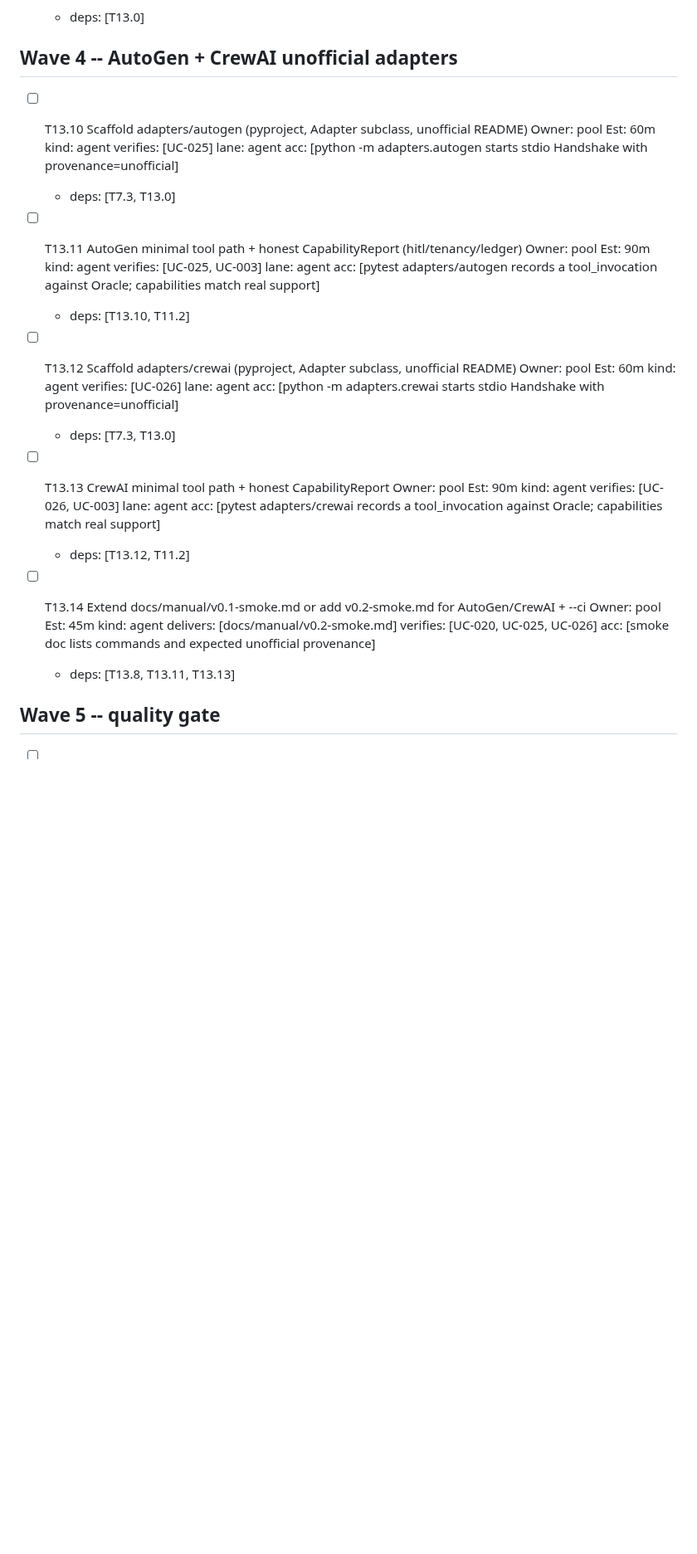
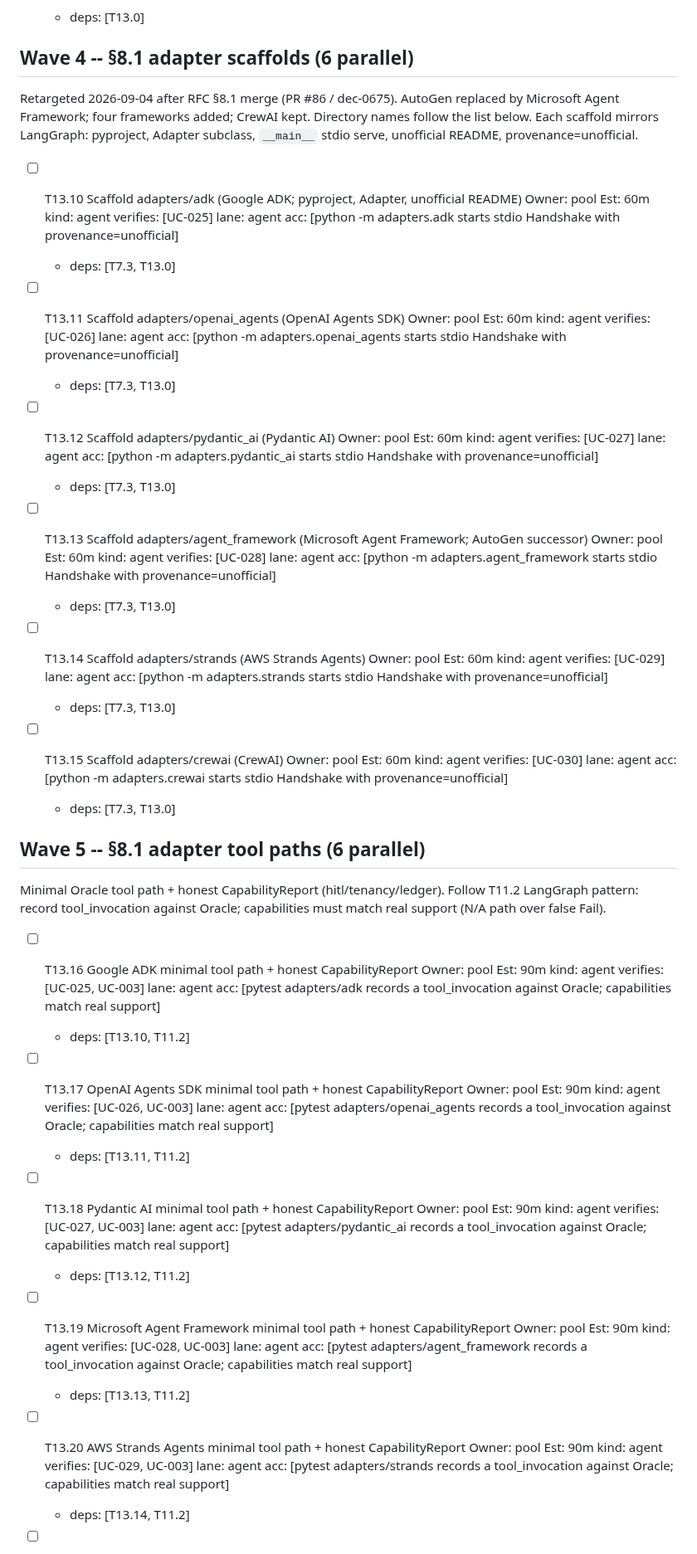
Before and after one commit to agentgavel/agentgavel, a Markdown page: docs/plans/E13-v02-expansion.md, the part around one of its changes. Shown at 83% size. Drawn GitHub-style; blank space fills up the shorter version.

```diff
--- a/docs/plans/E13-v02-expansion.md
+++ b/docs/plans/E13-v02-expansion.md
@@ -53,22 +61,50 @@ fidelity: executable
 - [x] T13.9 Document scenario governance comment-window process for post-v0.1 catalog changes  Owner: pool  Est: 45m  kind: agent  delivers: [docs/manual/scenario-governance.md]  verifies: [UC-024]  acc: [doc states comment window, how to propose SEC/GOV changes, and that unpublished drafts do not affect published scores]  completed: 2026-09-04
   - deps: [T13.0]
 
-## Wave 4 -- AutoGen + CrewAI unofficial adapters
+## Wave 4 -- §8.1 adapter scaffolds (6 parallel)
 
-- [ ] T13.10 Scaffold adapters/autogen (pyproject, Adapter subclass, unofficial README)  Owner: pool  Est: 60m  kind: agent  verifies: [UC-025]  lane: agent  acc: [python -m adapters.autogen starts stdio Handshake with provenance=unofficial]
+Retargeted 2026-09-04 after RFC §8.1 merge (PR #86 / dec-0675). AutoGen
+replaced by Microsoft Agent Framework; four frameworks added; CrewAI kept.
+Directory names follow the list below. Each scaffold mirrors LangGraph:
+pyproject, Adapter subclass, `__main__` stdio serve, unofficial README,
+provenance=unofficial.
+
+- [ ] T13.10 Scaffold adapters/adk (Google ADK; pyproject, Adapter, unofficial README)  Owner: pool  Est: 60m  kind: agent  verifies: [UC-025]  lane: agent  acc: [python -m adapters.adk starts stdio Handshake with provenance=unofficial]
   - deps: [T7.3, T13.0]
 
-- [ ] T13.11 AutoGen minimal tool path + honest CapabilityReport (hitl/tenancy/ledger)  Owner: pool  Est: 90m  kind: agent  verifies: [UC-025, UC-003]  lane: agent  acc: [pytest adapters/autogen records a tool_invocation against Oracle; capabilities match real support]
+- [ ] T13.11 Scaffold adapters/openai_agents (OpenAI Agents SDK)  Owner: pool  Est: 60m  kind: agent  verifies: [UC-026]  lane: agent  acc: [python -m adapters.openai_agents starts stdio Handshake with provenance=unofficial]
+  - deps: [T7.3, T13.0]
+
+- [ ] T13.12 Scaffold adapters/pydantic_ai (Pydantic AI)  Owner: pool  Est: 60m  kind: agent  verifies: [UC-027]  lane: agent  acc: [python -m adapters.pydantic_ai starts stdio Handshake with provenance=unofficial]
+  - deps: [T7.3, T13.0]
+
+- [ ] T13.13 Scaffold adapters/agent_framework (Microsoft Agent Framework; AutoGen successor)  Owner: pool  Est: 60m  kind: agent  verifies: [UC-028]  lane: agent  acc: [python -m adapters.agent_framework starts stdio Handshake with provenance=unofficial]
+  - deps: [T7.3, T13.0]
+
+- [ ] T13.14 Scaffold adapters/strands (AWS Strands Agents)  Owner: pool  Est: 60m  kind: agent  verifies: [UC-029]  lane: agent  acc: [python -m adapters.strands starts stdio Handshake with provenance=unofficial]
+  - deps: [T7.3, T13.0]
+
+- [ ] T13.15 Scaffold adapters/crewai (CrewAI)  Owner: pool  Est: 60m  kind: agent  verifies: [UC-030]  lane: agent  acc: [python -m adapters.crewai starts stdio Handshake with provenance=unofficial]
+  - deps: [T7.3, T13.0]
+
+## Wave 5 -- §8.1 adapter tool paths (6 parallel)
+
+Minimal Oracle tool path + honest CapabilityReport (hitl/tenancy/ledger).
+Follow T11.2 LangGraph pattern: record tool_invocation against Oracle;
+capabilities must match real support (N/A path over false Fail).
+
+- [ ] T13.16 Google ADK minimal tool path + honest CapabilityReport  Owner: pool  Est: 90m  kind: agent  verifies: [UC-025, UC-003]  lane: agent  acc: [pytest adapters/adk records a tool_invocation against Oracle; capabilities match real support]
   - deps: [T13.10, T11.2]
 
-- [ ] T13.12 Scaffold adapters/crewai (pyproject, Adapter subclass, unofficial README)  Owner: pool  Est: 60m  kind: agent  verifies: [UC-026]  lane: agent  acc: [python -m adapters.crewai starts stdio Handshake with provenance=unofficial]
-  - deps: [T7.3, T13.0]
+- [ ] T13.17 OpenAI Agents SDK minimal tool path + honest CapabilityReport  Owner: pool  Est: 90m  kind: agent  verifies: [UC-026, UC-003]  lane: agent  acc: [pytest adapters/openai_agents records a tool_invocation against Oracle; capabilities match real support]
+  - deps: [T13.11, T11.2]
 
-- [ ] T13.13 CrewAI minimal tool path + honest CapabilityReport  Owner: pool  Est: 90m  kind: agent  verifies: [UC-026, UC-003]  lane: agent  acc: [pytest adapters/crewai records a tool_invocation against Oracle; capabilities match real support]
+- [ ] T13.18 Pydantic AI minimal tool path + honest CapabilityReport  Owner: pool  Est: 90m  kind: agent  verifies: [UC-027, UC-003]  lane: agent  acc: [pytest adapters/pydantic_ai records a tool_invocation against Oracle; capabilities match real support]
   - deps: [T13.12, T11.2]
 
-- [ ] T13.14 Extend docs/manual/v0.1-smoke.md or add v0.2-smoke.md for AutoGen/CrewAI + --ci  Owner: pool  Est: 45m  kind: agent  delivers: [docs/manual/v0.2-smoke.md]  verifies: [UC-020, UC-025, UC-026]  acc: [smoke doc lists commands and expected unofficial provenance]
-  - deps: [T13.8, T13.11, T13.13]
+- [ ] T13.19 Microsoft Agent Framework minimal tool path + honest CapabilityReport  Owner: pool  Est: 90m  kind: agent  verifies: [UC-028, UC-003]  lane: agent  acc: [pytest adapters/agent_framework records a tool_invocation against Oracle; capabilities match real support]
+  - deps: [T13.13, T11.2]
 
-## Wave 5 -- quality gate
+- [ ] T13.20 AWS Strands Agents minimal tool path + honest CapabilityReport  Owner: pool  Est: 90m  kind: agent  verifies: [UC-029, UC-003]  lane: agent  acc: [pytest adapters/strands records a tool_invocation against Oracle; capabilities match real support]
+  - deps: [T13.14, T11.2]
 
```
Also changed, not shown: other parts of docs/plans/E13-v02-expansion.md (+25 -9 lines), docs/plan.md (+27 -17 lines), docs/roadmap.md (+12 -12 lines).
